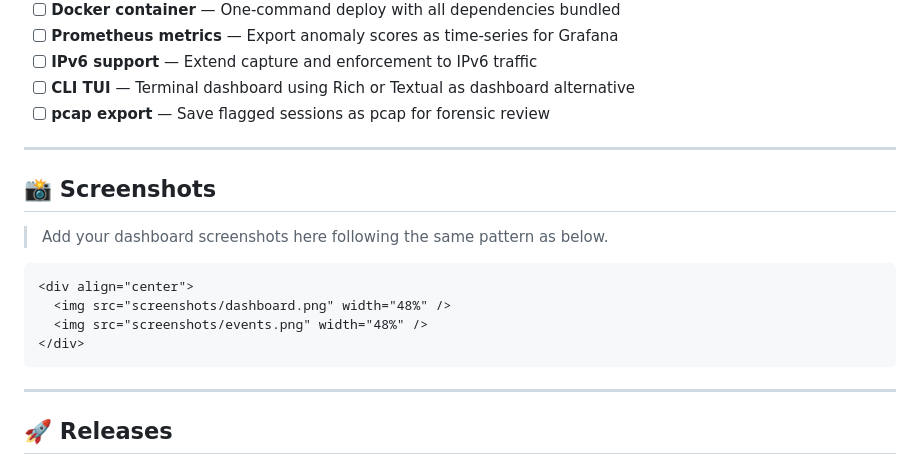
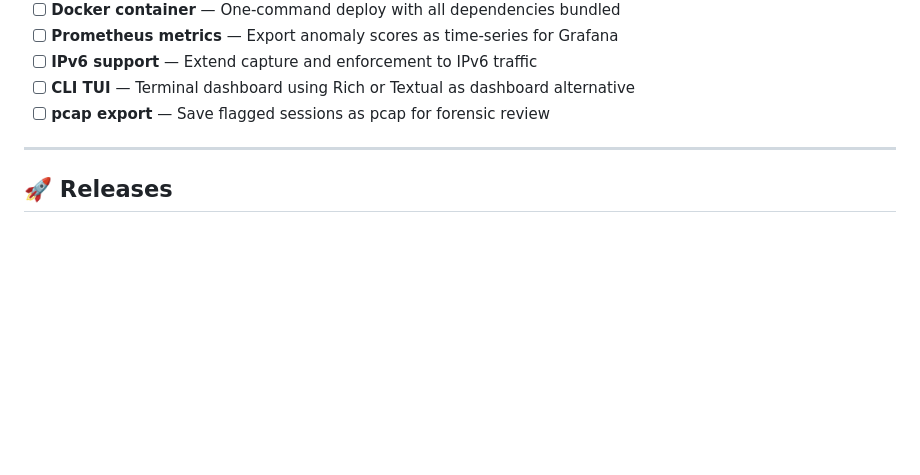
Before and after one commit to 0xhroot/AIAS, a Markdown page: README.md, the part around the change. GitHub-like rendering; blank space fills up the shorter version.

````diff
--- a/README.md
+++ b/README.md
@@ -404,19 +404,6 @@ python dashboard/app.py
 
 ---
 
-## 📸 Screenshots
-
-> Add your dashboard screenshots here following the same pattern as below.
-
-```markdown
-<div align="center">
-  <img src="screenshots/dashboard.png" width="48%" />
-  <img src="screenshots/events.png" width="48%" />
-</div>
-```
-
----
-
 ## 🚀 Releases
 
 ### v1.0.0 — AIAF Complete Release
````
